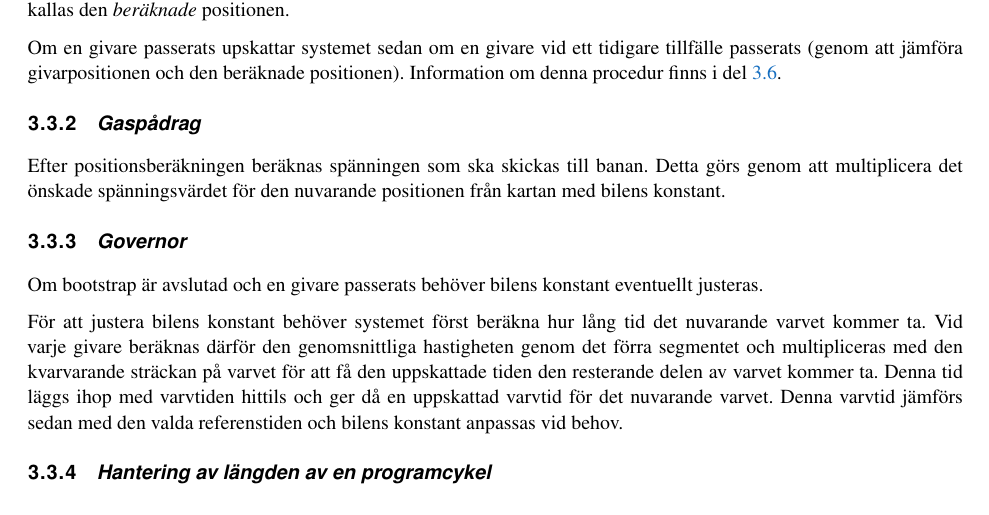
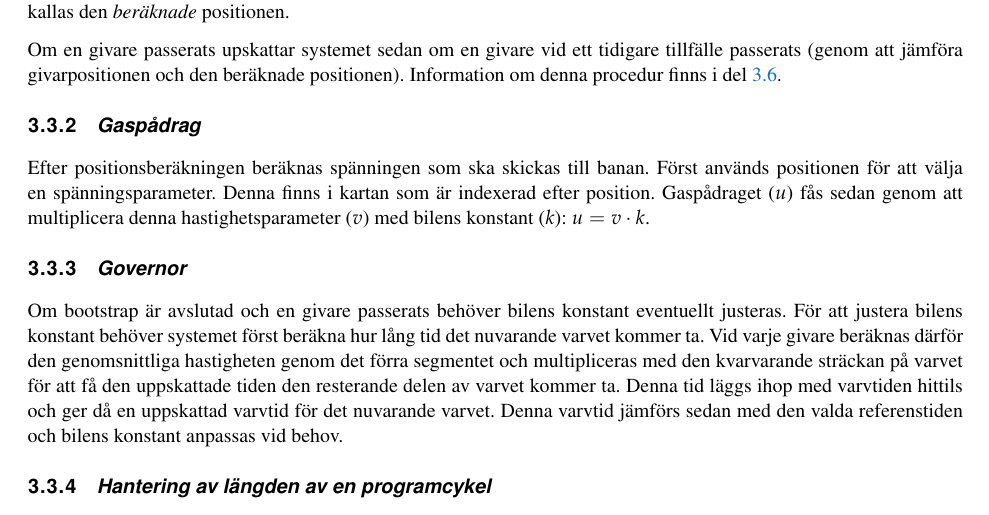
Before and after one commit to sornas/tfyy51, a LaTeX document (Dokument/Teknisk Dokumentation/root.tex, which reads Dokument/Teknisk Dokumentation/text/system/03-korning.tex): part of page 8 of 18, cut so that both start at the same text. Compiled offline with pdfLaTeX.

Commit message:
Gaspådrag

```diff
--- a/Dokument/Teknisk Dokumentation/text/system/03-korning.tex
+++ b/Dokument/Teknisk Dokumentation/text/system/03-korning.tex
@@ -54,9 +54,7 @@ positionen). Information om denna procedur finns i del~\ref{sec:missade givare}.
 
 \subsubsection{Gaspådrag}
 
-Efter positionsberäkningen beräknas spänningen som ska skickas till banan. Detta
-görs genom att multiplicera det önskade spänningsvärdet för den nuvarande
-positionen från kartan med bilens konstant.
+Efter positionsberäkningen beräknas spänningen som ska skickas till banan. Först används positionen för att välja en spänningsparameter. Denna finns i kartan som är indexerad efter position. Gaspådraget ($u$) fås sedan genom att multiplicera denna hastighetsparameter ($v$) med bilens konstant ($k$): $u = v \cdot k$.
 
 % Efter positionsberäkningen beräknas det gaspådrag som skall sättas till banan. Detta görs i två
 % funktioner, \texttt{get\_new\_v} och \texttt{get\_new\_u}.
```
Also changed, not shown: Dokument/Teknisk Dokumentation/text/system/03-korning.tex (4 more changed lines).
